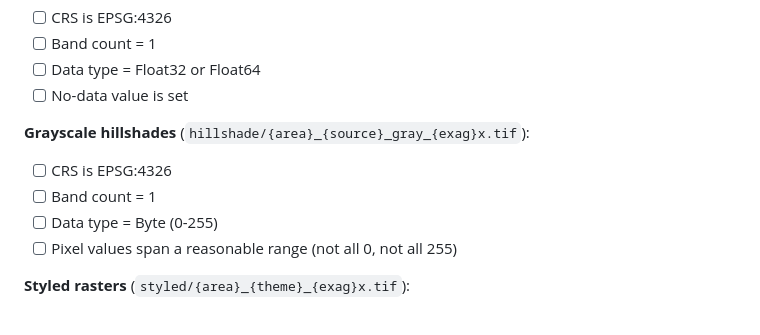
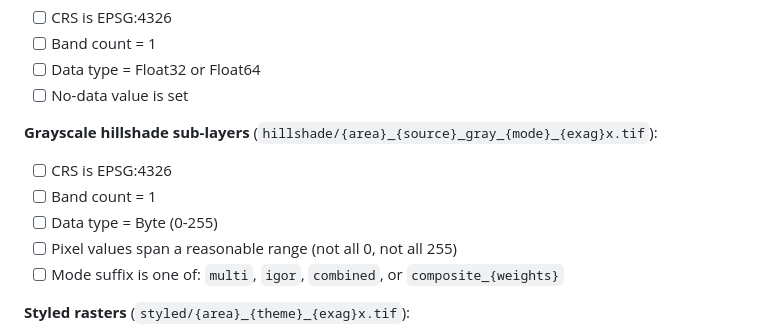
Before and after one commit to emuehlstein/hillshade-generator, a Markdown page: docs/submission.md, the part around the change. Rendered like a GitHub page.

```diff
--- a/docs/submission.md
+++ b/docs/submission.md
@@ -80,11 +80,12 @@ Every uploaded intermediate passes through a validation Lambda before promotion
 - [ ] Data type = Float32 or Float64
 - [ ] No-data value is set
 
-**Grayscale hillshades** (`hillshade/{area}_{source}_gray_{exag}x.tif`):
+**Grayscale hillshade sub-layers** (`hillshade/{area}_{source}_gray_{mode}_{exag}x.tif`):
 - [ ] CRS is EPSG:4326
 - [ ] Band count = 1
 - [ ] Data type = Byte (0-255)
 - [ ] Pixel values span a reasonable range (not all 0, not all 255)
+- [ ] Mode suffix is one of: `multi`, `igor`, `combined`, or `composite_{weights}`
 
 **Styled rasters** (`styled/{area}_{theme}_{exag}x.tif`):
 - [ ] CRS is EPSG:4326
```
Also changed, not shown: docs/ARCHITECTURE.md (+29 -14 lines).
